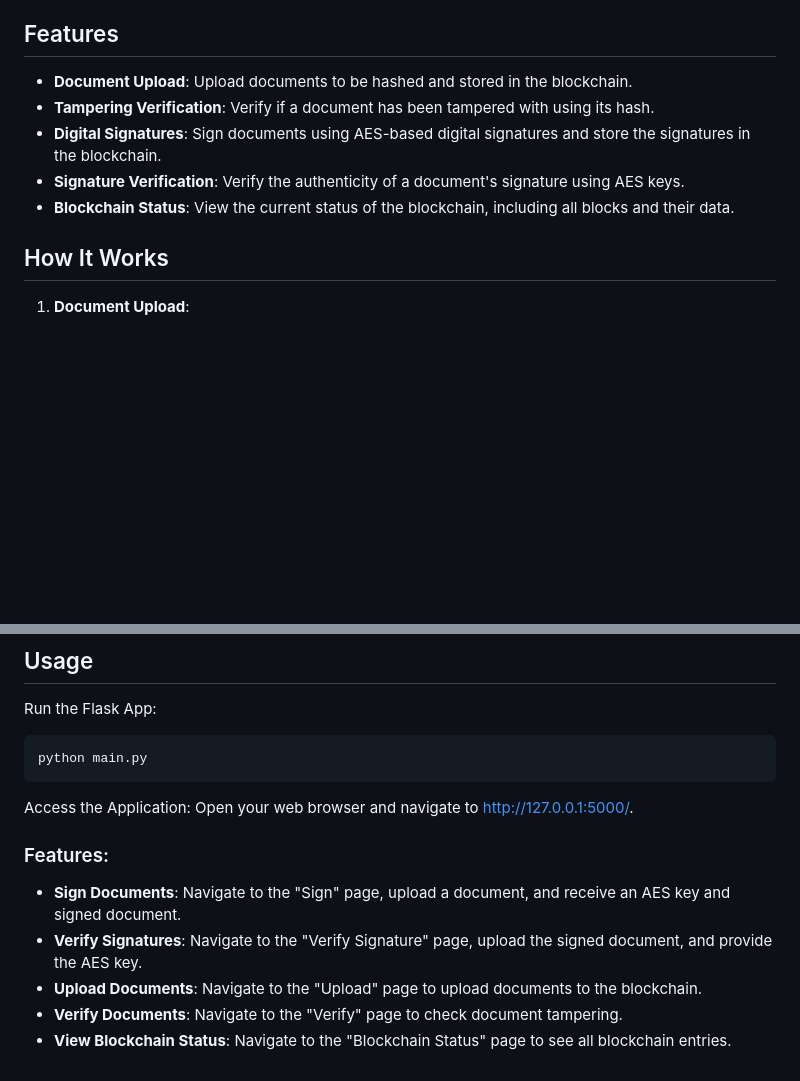
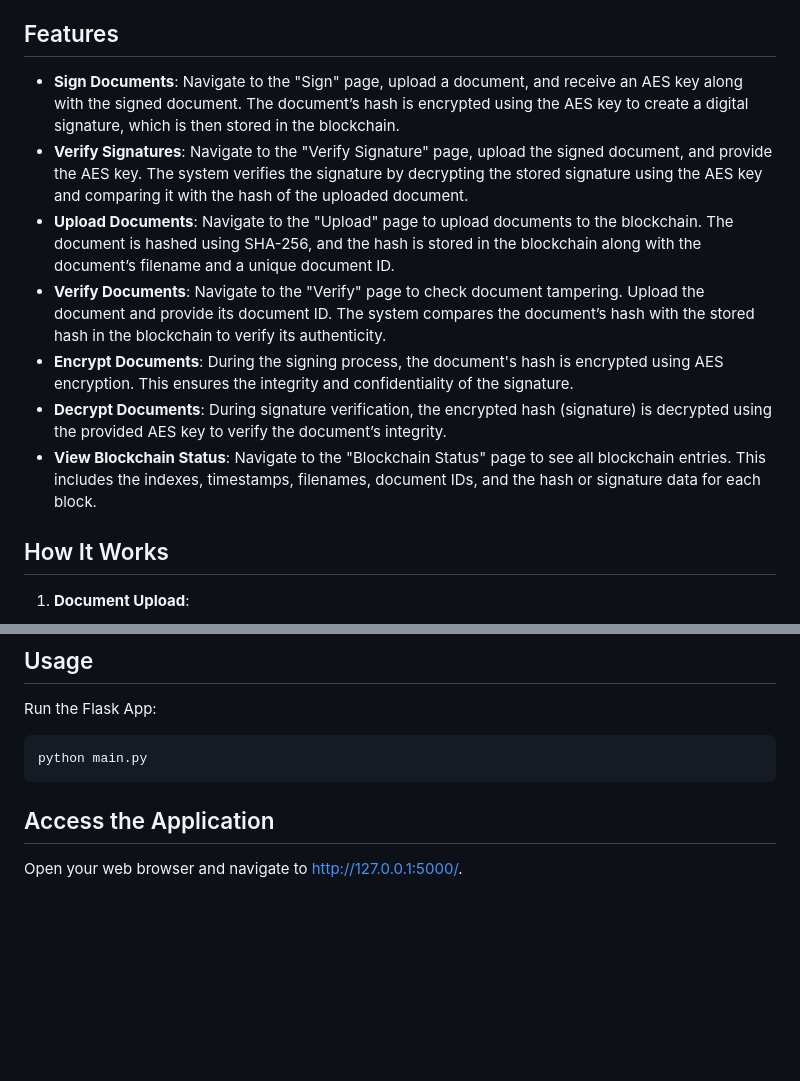
Before and after one commit to saiefshams/DocGuard, a Markdown page: README.md, 2 parts joined by grey strips. GitHub-like rendering; blank space fills up the shorter version.

````diff
--- a/README.md
+++ b/README.md
@@ -10,11 +10,13 @@
 This project provides a secure and reliable way to verify document authenticity using blockchain technology and AES-based digital signatures. The system is built using Python and Flask for the backend, along with HTML, CSS, and Jinja for the frontend.
 
 ## Features
-- **Document Upload**: Upload documents to be hashed and stored in the blockchain.
-- **Tampering Verification**: Verify if a document has been tampered with using its hash.
-- **Digital Signatures**: Sign documents using AES-based digital signatures and store the signatures in the blockchain.
-- **Signature Verification**: Verify the authenticity of a document's signature using AES keys.
-- **Blockchain Status**: View the current status of the blockchain, including all blocks and their data.
+- **Sign Documents**: Navigate to the "Sign" page, upload a document, and receive an AES key along with the signed document. The document’s hash is encrypted using the AES key to create a digital signature, which is then stored in the blockchain.
+- **Verify Signatures**: Navigate to the "Verify Signature" page, upload the signed document, and provide the AES key. The system verifies the signature by decrypting the stored signature using the AES key and comparing it with the hash of the uploaded document.
+- **Upload Documents**: Navigate to the "Upload" page to upload documents to the blockchain. The document is hashed using SHA-256, and the hash is stored in the blockchain along with the document’s filename and a unique document ID.
+- **Verify Documents**: Navigate to the "Verify" page to check document tampering. Upload the document and provide its document ID. The system compares the document’s hash with the stored hash in the blockchain to verify its authenticity.
+- **Encrypt Documents**: During the signing process, the document's hash is encrypted using AES encryption. This ensures the integrity and confidentiality of the signature.
+- **Decrypt Documents**: During signature verification, the encrypted hash (signature) is decrypted using the provided AES key to verify the document’s integrity.
+- **View Blockchain Status**: Navigate to the "Blockchain Status" page to see all blockchain entries. This includes the indexes, timestamps, filenames, document IDs, and the hash or signature data for each block.
 
 ## How It Works
 1. **Document Upload**:
@@ -50,11 +52,5 @@ Run the Flask App:
 ```sh
 python main.py
 ```
-Access the Application: Open your web browser and navigate to [http://127.0.0.1:5000/](http://127.0.0.1:5000/).
-
-### Features:
-- **Sign Documents**: Navigate to the "Sign" page, upload a document, and receive an AES key and signed document.
-- **Verify Signatures**: Navigate to the "Verify Signature" page, upload the signed document, and provide the AES key.
-- **Upload Documents**: Navigate to the "Upload" page to upload documents to the blockchain.
-- **Verify Documents**: Navigate to the "Verify" page to check document tampering.
-- **View Blockchain Status**: Navigate to the "Blockchain Status" page to see all blockchain entries.
+## Access the Application
+Open your web browser and navigate to [http://127.0.0.1:5000/](http://127.0.0.1:5000/).
````
